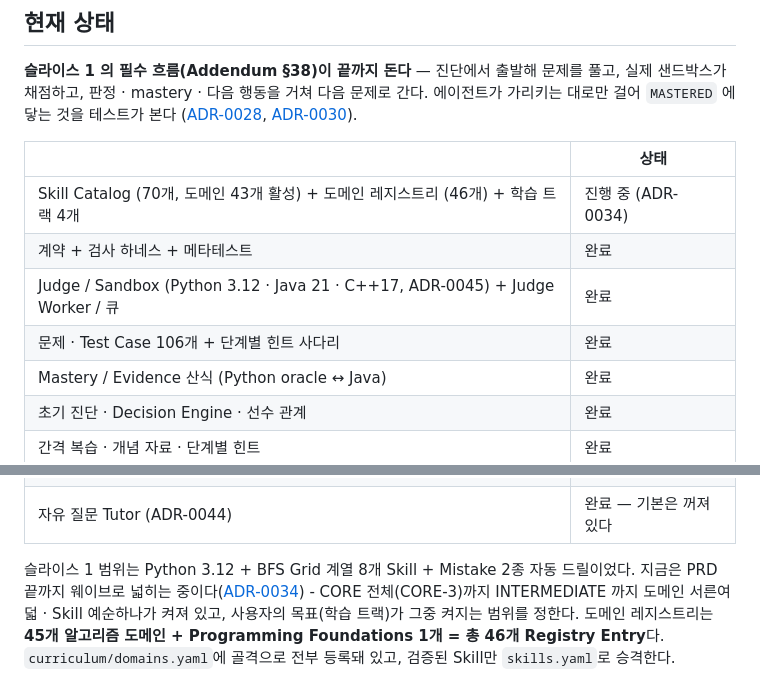
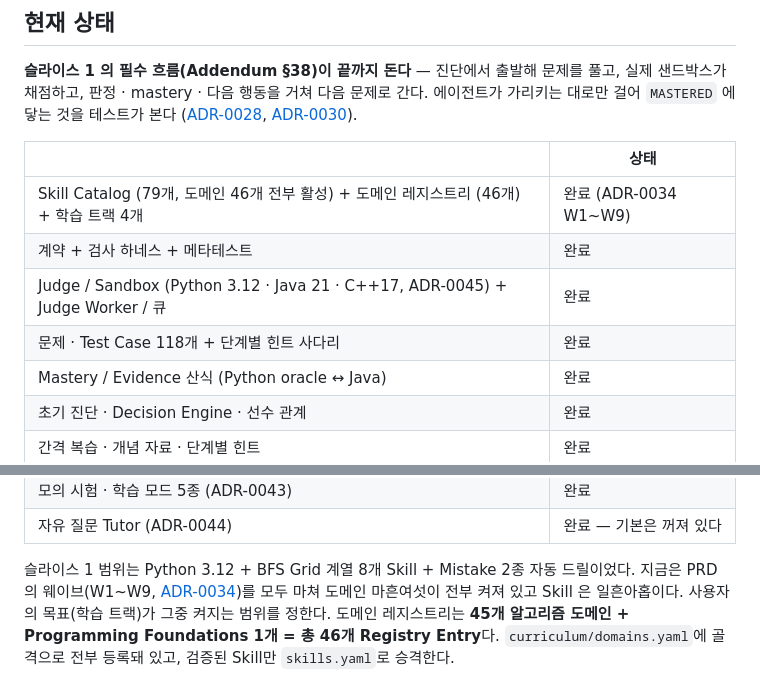
Before and after one commit to gumwoo/codesprint-agent, a Markdown page: README.md, 2 parts joined by grey strips. Drawn GitHub-style.

```diff
--- a/README.md
+++ b/README.md
@@ -176,10 +176,10 @@ CI 가 대조한다([ADR-0010](docs/adr/0010-java-implementation-is-checked-agai
 
 | | 상태 |
 | --- | --- |
-| Skill Catalog (70개, 도메인 43개 활성) + 도메인 레지스트리 (46개) + 학습 트랙 4개 | 진행 중 (ADR-0034) |
+| Skill Catalog (79개, 도메인 46개 전부 활성) + 도메인 레지스트리 (46개) + 학습 트랙 4개 | 완료 (ADR-0034 W1~W9) |
 | 계약 + 검사 하네스 + 메타테스트 | 완료 |
 | Judge / Sandbox (Python 3.12 · Java 21 · C++17, ADR-0045) + Judge Worker / 큐 | 완료 |
-| 문제 · Test Case 106개 + 단계별 힌트 사다리 | 완료 |
+| 문제 · Test Case 118개 + 단계별 힌트 사다리 | 완료 |
 | Mastery / Evidence 산식 (Python oracle ↔ Java) | 완료 |
 | 초기 진단 · Decision Engine · 선수 관계 | 완료 |
 | 간격 복습 · 개념 자료 · 단계별 힌트 | 완료 |
@@ -191,8 +191,8 @@ CI 가 대조한다([ADR-0010](docs/adr/0010-java-implementation-is-checked-agai
 | 자유 질문 Tutor (ADR-0044) | 완료 — 기본은 꺼져 있다 |
 
 슬라이스 1 범위는 Python 3.12 + BFS Grid 계열 8개 Skill + Mistake 2종 자동 드릴이었다. 지금은
-PRD 끝까지 웨이브로 넓히는 중이다([ADR-0034](docs/adr/0034-the-road-to-the-full-prd.md)) - CORE 전체(CORE-3)까지
-INTERMEDIATE 까지 도메인 서른여덟 · Skill 예순하나가 켜져 있고, 사용자의 목표(학습 트랙)가 그중 켜지는 범위를 정한다.
+PRD 의 웨이브(W1~W9, [ADR-0034](docs/adr/0034-the-road-to-the-full-prd.md))를 모두 마쳐 도메인 마흔여섯이 전부
+켜져 있고 Skill 은 일흔아홉이다. 사용자의 목표(학습 트랙)가 그중 켜지는 범위를 정한다.
 도메인 레지스트리는 **45개 알고리즘 도메인 + Programming Foundations 1개 = 총 46개
 Registry Entry**다. `curriculum/domains.yaml`에 골격으로 전부 등록돼 있고, 검증된 Skill만
 `skills.yaml`로 승격한다.
```
Also changed, not shown: CLAUDE.md (+2 -2 lines), docs/adr/0048-advanced-dp-string-and-composite.md (added, +82 -0 lines).
